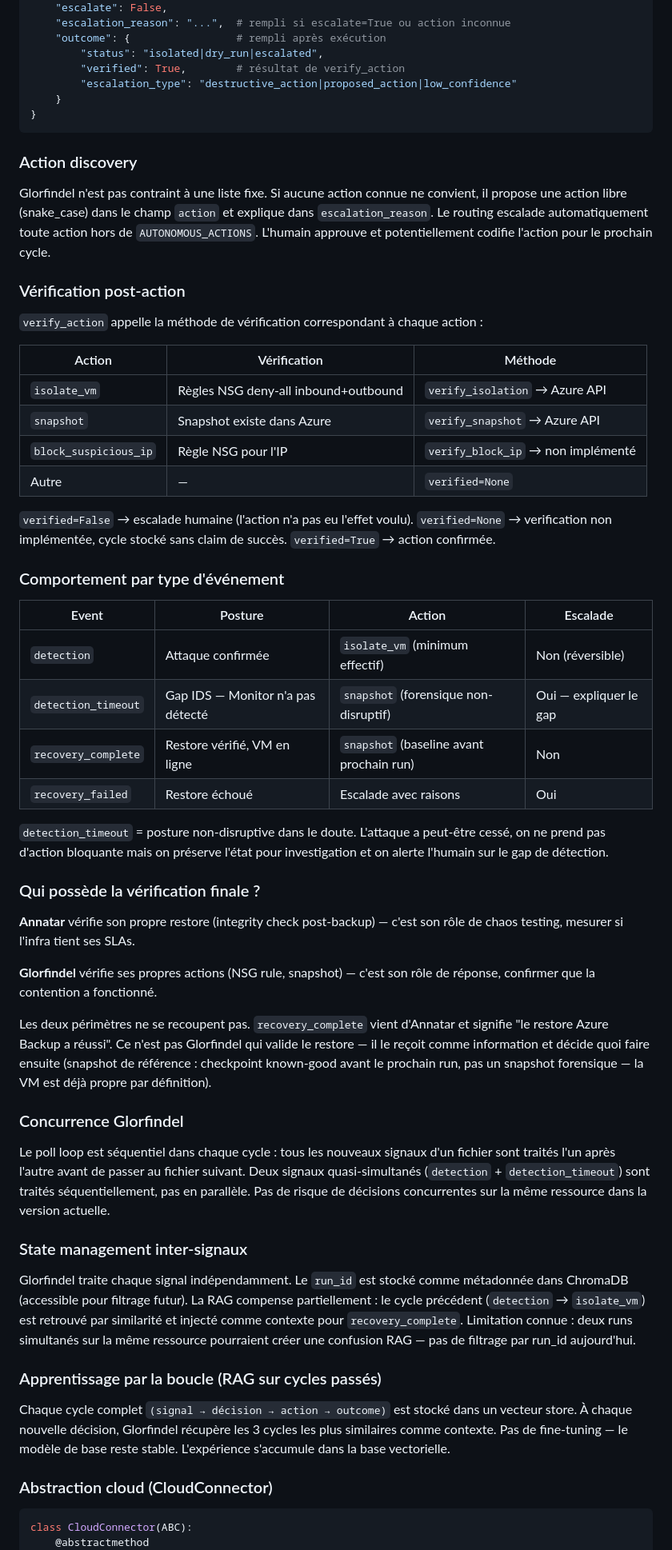
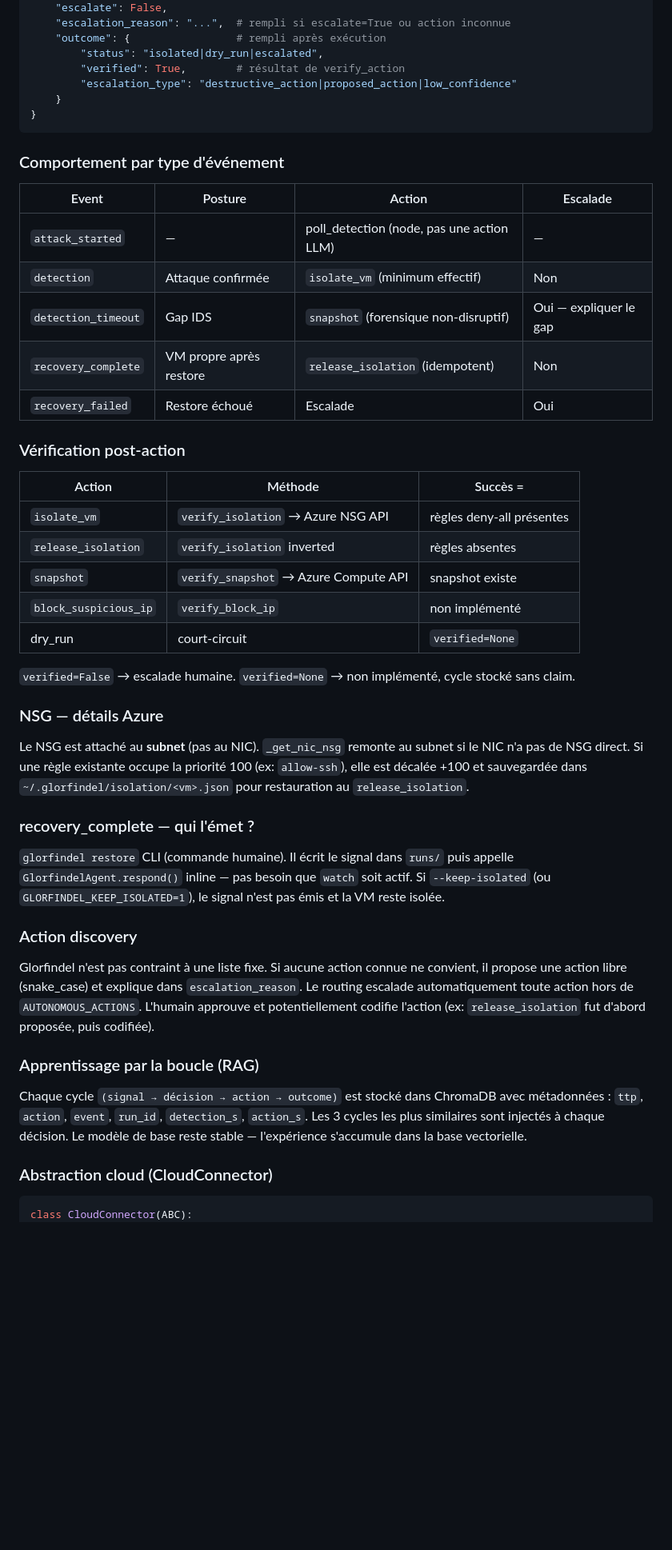
Before and after one commit to Vanyar53/eregion, a Markdown page: CLAUDE.md, the part around one of its changes. Shown at 80% size. GitHub-like rendering; blank space fills up the shorter version.

````diff
--- a/CLAUDE.md
+++ b/CLAUDE.md
@@ -214,61 +317,58 @@ decision = {
 }
 ```
 
-### Action discovery
-
-Glorfindel n'est pas contraint à une liste fixe. Si aucune action connue ne convient, il propose une action libre (snake_case) dans le champ `action` et explique dans `escalation_reason`. Le routing escalade automatiquement toute action hors de `AUTONOMOUS_ACTIONS`. L'humain approuve et potentiellement codifie l'action pour le prochain cycle.
-
-### Vérification post-action
-
-`verify_action` appelle la méthode de vérification correspondant à chaque action :
-
-| Action | Vérification | Méthode |
-|---|---|---|
-| `isolate_vm` | Règles NSG deny-all inbound+outbound | `verify_isolation` → Azure API |
-| `snapshot` | Snapshot existe dans Azure | `verify_snapshot` → Azure API |
-| `block_suspicious_ip` | Règle NSG pour l'IP | `verify_block_ip` → non implémenté |
-| Autre | — | `verified=None` |
-
-`verified=False` → escalade humaine (l'action n'a pas eu l'effet voulu).
-`verified=None` → verification non implémentée, cycle stocké sans claim de succès.
-`verified=True` → action confirmée.
-
 ### Comportement par type d'événement
 
 | Event | Posture | Action | Escalade |
 |---|---|---|---|
-| `detection` | Attaque confirmée | `isolate_vm` (minimum effectif) | Non (réversible) |
-| `detection_timeout` | Gap IDS — Monitor n'a pas détecté | `snapshot` (forensique non-disruptif) | Oui — expliquer le gap |
-| `recovery_complete` | Restore vérifié, VM en ligne | `snapshot` (baseline avant prochain run) | Non |
-| `recovery_failed` | Restore échoué | Escalade avec raisons | Oui |
+| `attack_started` | — | poll_detection (node, pas une action LLM) | — |
+| `detection` | Attaque confirmée | `isolate_vm` (minimum effectif) | Non |
+| `detection_timeout` | Gap IDS | `snapshot` (forensique non-disruptif) | Oui — expliquer le gap |
+| `recovery_complete` | VM propre après restore | `release_isolation` (idempotent) | Non |
+| `recovery_failed` | Restore échoué | Escalade | Oui |
 
-`detection_timeout` = posture non-disruptive dans le doute. L'attaque a peut-être cessé, on ne prend pas d'action bloquante mais on préserve l'état pour investigation et on alerte l'humain sur le gap de détection.
+### Vérification post-action
 
-### Qui possède la vérification finale ?
+| Action | Méthode | Succès = |
+|---|---|---|
+| `isolate_vm` | `verify_isolation` → Azure NSG API | règles deny-all présentes |
+| `release_isolation` | `verify_isolation` inverted | règles absentes |
+| `snapshot` | `verify_snapshot` → Azure Compute API | snapshot existe |
+| `block_suspicious_ip` | `verify_block_ip` | non implémenté |
+| dry_run | court-circuit | `verified=None` |
 
-**Annatar** vérifie son propre restore (integrity check post-backup) — c'est son rôle de chaos testing, mesurer si l'infra tient ses SLAs.
+`verified=False` → escalade humaine.
+`verified=None` → non implémenté, cycle stocké sans claim.
 
-**Glorfindel** vérifie ses propres actions (NSG rule, snapshot) — c'est son rôle de réponse, confirmer que la contention a fonctionné.
+### NSG — détails Azure
 
-Les deux périmètres ne se recoupent pas. `recovery_complete` vient d'Annatar et signifie "le restore Azure Backup a réussi". Ce n'est pas Glorfindel qui valide le restore — il le reçoit comme information et décide quoi faire ensuite (snapshot de référence : checkpoint known-good avant le prochain run, pas un snapshot forensique — la VM est déjà propre par définition).
+Le NSG est attaché au **subnet** (pas au NIC). `_get_nic_nsg` remonte au subnet si le NIC
+n'a pas de NSG direct. Si une règle existante occupe la priorité 100 (ex: `allow-ssh`),
+elle est décalée +100 et sauvegardée dans `~/.glorfindel/isolation/<vm>.json` pour
+restauration au `release_isolation`.
 
-### Concurrence Glorfindel
+### recovery_complete — qui l'émet ?
 
-Le poll loop est séquentiel dans chaque cycle : tous les nouveaux signaux d'un fichier sont traités l'un après l'autre avant de passer au fichier suivant. Deux signaux quasi-simultanés (`detection` + `detection_timeout`) sont traités séquentiellement, pas en parallèle. Pas de risque de décisions concurrentes sur la même ressource dans la version actuelle.
+`glorfindel restore` CLI (commande humaine). Il écrit le signal dans `runs/` puis appelle
+`GlorfindelAgent.respond()` inline — pas besoin que `watch` soit actif. Si `--keep-isolated`
+(ou `GLORFINDEL_KEEP_ISOLATED=1`), le signal n'est pas émis et la VM reste isolée.
 
-### State management inter-signaux
+### Action discovery
 
-Glorfindel traite chaque signal indépendamment. Le `run_id` est stocké comme métadonnée dans ChromaDB (accessible pour filtrage futur). La RAG compense partiellement : le cycle précédent (`detection` → `isolate_vm`) est retrouvé par similarité et injecté comme contexte pour `recovery_complete`. Limitation connue : deux runs simultanés sur la même ressource pourraient créer une confusion RAG — pas de filtrage par run_id aujourd'hui.
+Glorfindel n'est pas contraint à une liste fixe. Si aucune action connue ne convient,
+il propose une action libre (snake_case) et explique dans `escalation_reason`. Le routing
+escalade automatiquement toute action hors de `AUTONOMOUS_ACTIONS`. L'humain approuve et
+potentiellement codifie l'action (ex: `release_isolation` fut d'abord proposée, puis codifiée).
 
-### Apprentissage par la boucle (RAG sur cycles passés)
+### Apprentissage par la boucle (RAG)
 
-Chaque cycle complet `(signal → décision → action → outcome)` est stocké dans un vecteur store.
-À chaque nouvelle décision, Glorfindel récupère les 3 cycles les plus similaires comme contexte.
-Pas de fine-tuning — le modèle de base reste stable. L'expérience s'accumule dans la base vectorielle.
+Chaque cycle `(signal → décision → action → outcome)` est stocké dans ChromaDB avec
+métadonnées : `ttp`, `action`, `event`, `run_id`, `detection_s`, `action_s`.
+Les 3 cycles les plus similaires sont injectés à chaque décision. Le modèle de base
+reste stable — l'expérience s'accumule dans la base vectorielle.
 
 ### Abstraction cloud (CloudConnector)
 
 ```python
 class CloudConnector(ABC):
-    @abstractmethod
     def isolate_vm(self, resource_id: str) -> dict: ...
````
Also changed, not shown: other parts of CLAUDE.md (+126 -27 lines).
